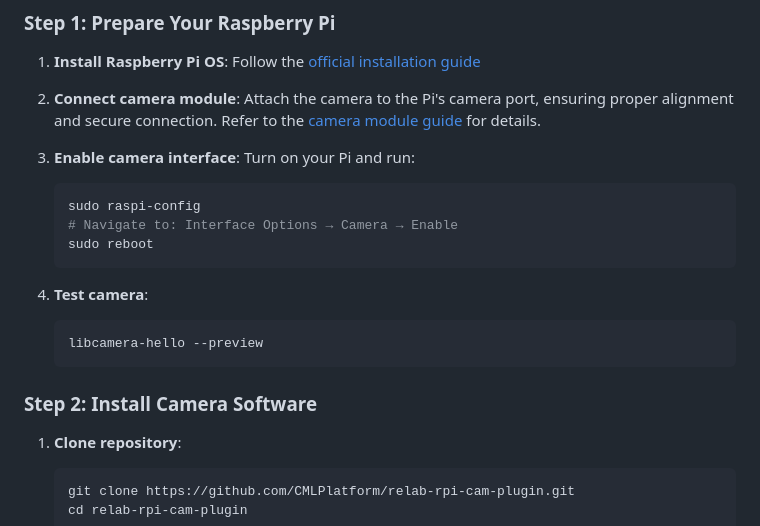
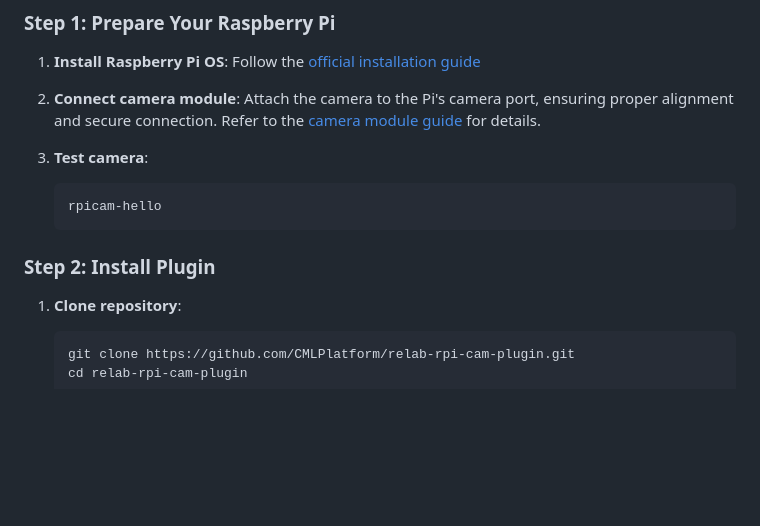
Before and after one commit to CMLPlatform/relab-rpi-cam-plugin, a Markdown page: README.md, the part around the change. Rendered like a GitHub page; blank space fills up the shorter version.

Commit message:
fix(docs): modernize setup guide

````diff
--- a/README.md
+++ b/README.md
@@ -29,22 +29,13 @@ This guide covers **installing and configuring the plugin on Raspberry Pi device
 
 1. **Connect camera module**: Attach the camera to the Pi's camera port, ensuring proper alignment and secure connection. Refer to the [camera module guide](https://www.raspberrypi.com/documentation/accessories/camera.html#connect-the-camera) for details.
 
-1. **Enable camera interface**:
-Turn on your Pi and run:
-
-   ```bash
-   sudo raspi-config
-   # Navigate to: Interface Options → Camera → Enable
-   sudo reboot
-   ```
-
 1. **Test camera**:
 
    ```bash
-   libcamera-hello --preview
+   rpicam-hello
    ```
 
-### Step 2: Install Camera Software
+### Step 2: Install Plugin
 
 1. **Clone repository**:
 
````
